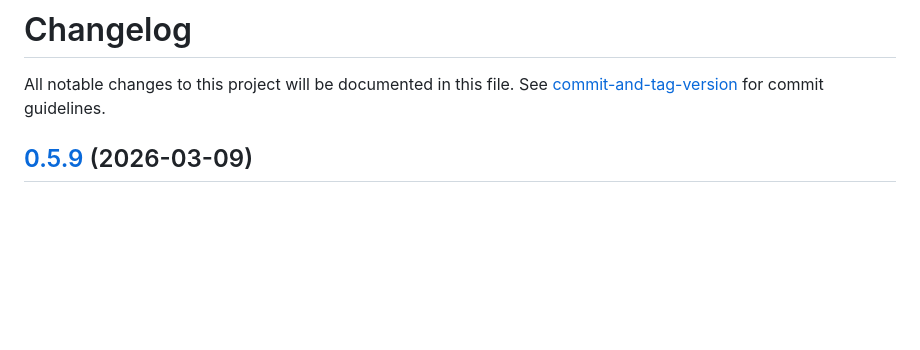
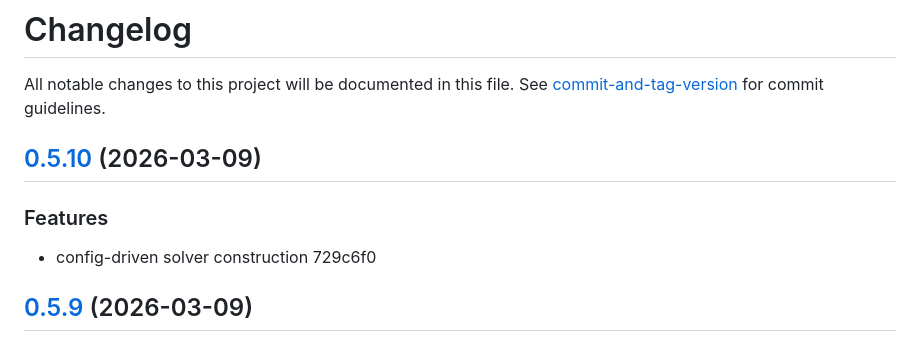
Before and after one commit to SolverForge/solverforge, a Markdown page: CHANGELOG.md, the part around the change. Rendered like a GitHub page; blank space fills up the shorter version.

Commit message:
chore(release): 0.5.10

```diff
--- a/CHANGELOG.md
+++ b/CHANGELOG.md
@@ -1,6 +1,13 @@
 # Changelog
 
 All notable changes to this project will be documented in this file. See [commit-and-tag-version](https://github.com/absolute-version/commit-and-tag-version) for commit guidelines.
+
+## [0.5.10](///compare/v0.5.9...v0.5.10) (2026-03-09)
+
+
+### Features
+
+* config-driven solver construction 729c6f0
 
 ## [0.5.9](///compare/v0.5.8...v0.5.9) (2026-03-09)
 
```
